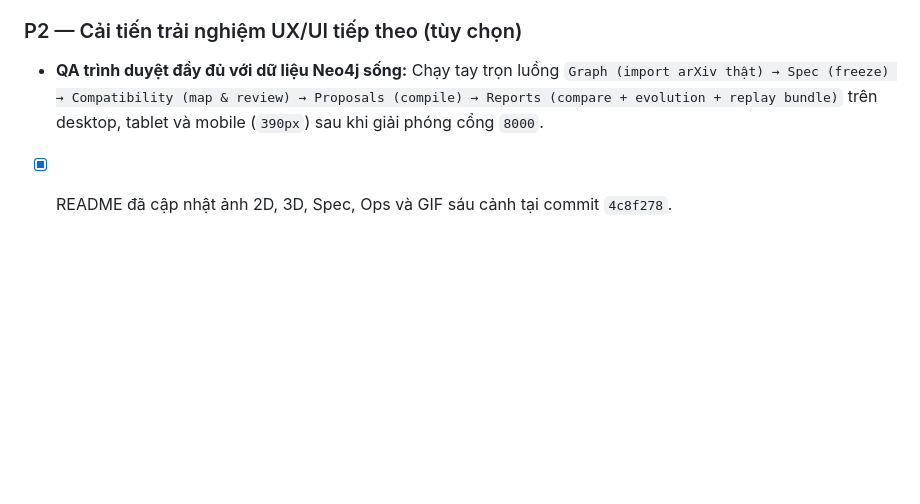
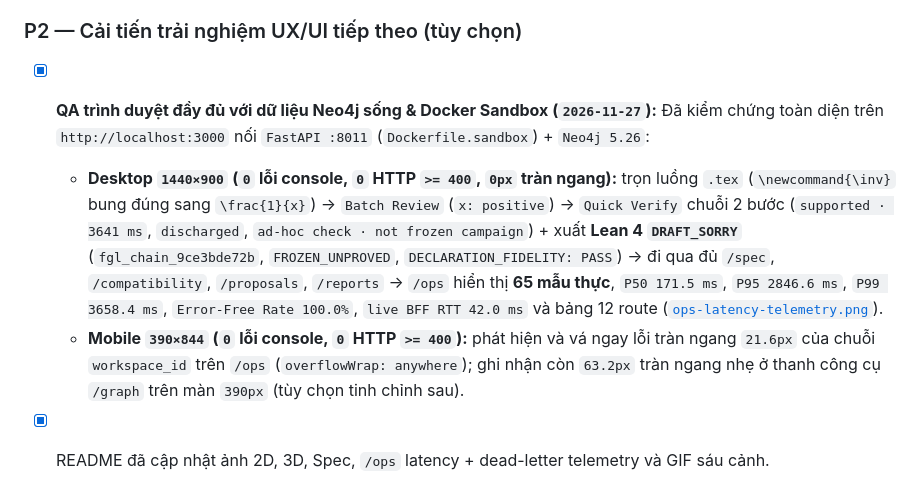
Before and after one commit to Yato742003/formula-graph-lab, a Markdown page: reports/REMAINING_WORK.md, the part around the change. Drawn GitHub-style; blank space fills up the shorter version.

```diff
--- a/reports/REMAINING_WORK.md
+++ b/reports/REMAINING_WORK.md
@@ -67,5 +67,7 @@ Tham chiếu chi tiết: [`FGL602_FGL603_HARDENING.md`](FGL602_FGL603_HARDENING.
 
 ### P2 — Cải tiến trải nghiệm UX/UI tiếp theo (tùy chọn)
 
-- **QA trình duyệt đầy đủ với dữ liệu Neo4j sống:** Chạy tay trọn luồng `Graph (import arXiv thật) → Spec (freeze) → Compatibility (map & review) → Proposals (compile) → Reports (compare + evolution + replay bundle)` trên desktop, tablet và mobile (`390px`) sau khi giải phóng cổng `8000`.
-- [x] README đã cập nhật ảnh 2D, 3D, Spec, Ops và GIF sáu cảnh tại commit `4c8f278`.
+- [x] **QA trình duyệt đầy đủ với dữ liệu Neo4j sống & Docker Sandbox (`2026-11-27`):** Đã kiểm chứng toàn diện trên `http://localhost:3000` nối `FastAPI :8011` (`Dockerfile.sandbox`) + `Neo4j 5.26`:
+  - **Desktop `1440×900` (`0` lỗi console, `0` HTTP `>= 400`, `0px` tràn ngang):** trọn luồng `.tex` (`\newcommand{\inv}` bung đúng sang `\frac{1}{x}`) → `Batch Review` (`x: positive`) → `Quick Verify` chuỗi 2 bước (`supported · 3641 ms`, `discharged`, `ad-hoc check · not frozen campaign`) + xuất **Lean 4 `DRAFT_SORRY`** (`fgl_chain_9ce3bde72b`, `FROZEN_UNPROVED`, `DECLARATION_FIDELITY: PASS`) → đi qua đủ `/spec`, `/compatibility`, `/proposals`, `/reports` → `/ops` hiển thị **65 mẫu thực**, `P50 171.5 ms`, `P95 2846.6 ms`, `P99 3658.4 ms`, `Error-Free Rate 100.0%`, `live BFF RTT 42.0 ms` và bảng 12 route ([`ops-latency-telemetry.png`](../docs/screenshots/ops-latency-telemetry.png)).
+  - **Mobile `390×844` (`0` lỗi console, `0` HTTP `>= 400`):** phát hiện và vá ngay lỗi tràn ngang `21.6px` của chuỗi `workspace_id` trên `/ops` (`overflowWrap: anywhere`); ghi nhận còn `63.2px` tràn ngang nhẹ ở thanh công cụ `/graph` trên màn `390px` (tùy chọn tinh chỉnh sau).
+- [x] README đã cập nhật ảnh 2D, 3D, Spec, `/ops` latency + dead-letter telemetry và GIF sáu cảnh.
```
Also changed, not shown: README.md (+15 -6 lines), docs/screenshots/ops-latency-telemetry.png (added), 3 other files.
